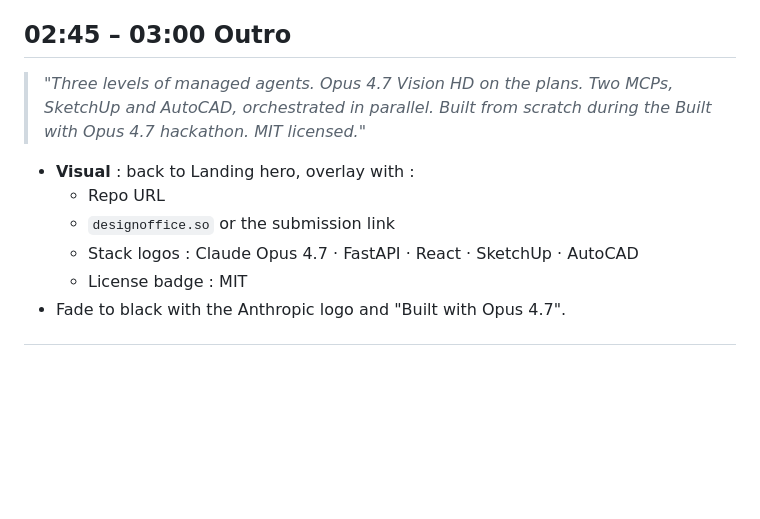
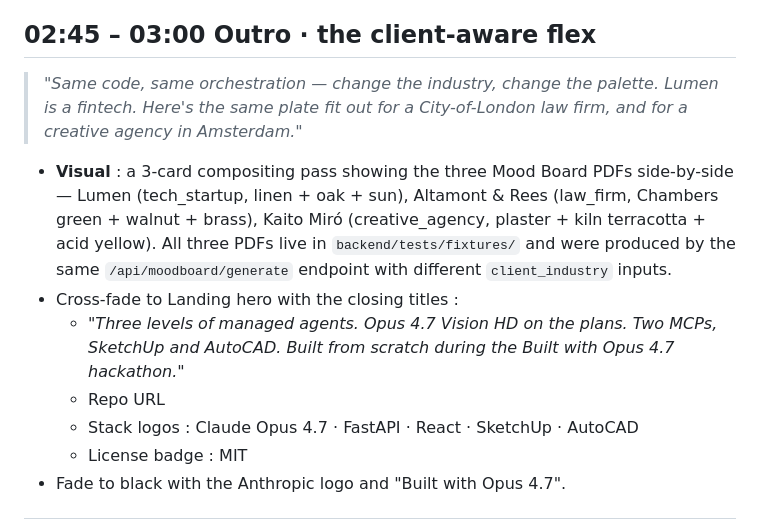
Before and after one commit to Saadzwak/design-office, a Markdown page: docs/DEMO_SCRIPT.md, the part around the change. Drawn GitHub-style; blank space fills up the shorter version.

```diff
--- a/docs/DEMO_SCRIPT.md
+++ b/docs/DEMO_SCRIPT.md
@@ -168,15 +168,24 @@ the screenshots pane will show the PlanSvg overlay instead.
   "Design Office — Built with Opus 4.7".
 - ~30 s.
 
-## 02:45 – 03:00 Outro
+## 02:45 – 03:00 Outro · the client-aware flex
 
-> *"Three levels of managed agents. Opus 4.7 Vision HD on the plans.
-> Two MCPs, SketchUp and AutoCAD, orchestrated in parallel. Built from
-> scratch during the Built with Opus 4.7 hackathon. MIT licensed."*
+> *"Same code, same orchestration — change the industry, change the
+> palette. Lumen is a fintech. Here's the same plate fit out for a
+> City-of-London law firm, and for a creative agency in Amsterdam."*
 
-- **Visual** : back to Landing hero, overlay with :
+- **Visual** : a 3-card compositing pass showing the three Mood
+  Board PDFs side-by-side — Lumen (tech_startup, linen + oak + sun),
+  Altamont & Rees (law_firm, Chambers green + walnut + brass), Kaito
+  Miró (creative_agency, plaster + kiln terracotta + acid yellow).
+  All three PDFs live in `backend/tests/fixtures/` and were produced
+  by the same `/api/moodboard/generate` endpoint with different
+  `client_industry` inputs.
+- Cross-fade to Landing hero with the closing titles :
+  - *"Three levels of managed agents. Opus 4.7 Vision HD on the plans.
+    Two MCPs, SketchUp and AutoCAD. Built from scratch during the
+    Built with Opus 4.7 hackathon."*
   - Repo URL
-  - `designoffice.so` or the submission link
   - Stack logos : Claude Opus 4.7 · FastAPI · React · SketchUp ·
     AutoCAD
   - License badge : MIT
```
Also changed, not shown: README.md (+28 -1 lines), docs/HACKATHON_SUMMARY.md (+37 -1 lines).
